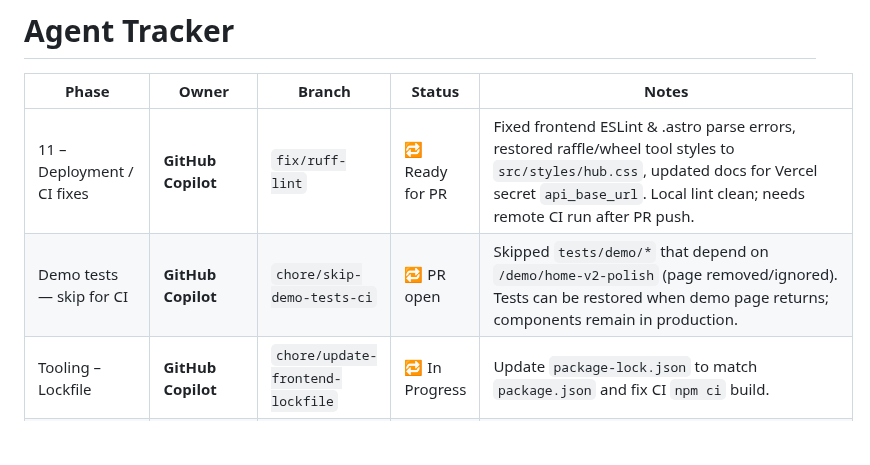
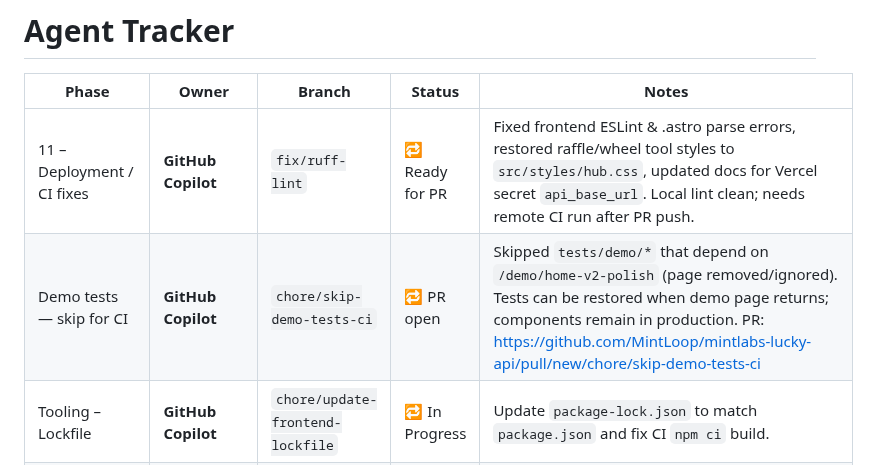
Before and after one commit to MintLoop/mintlabs-lucky-api, a Markdown page: docs/AGENT_TRACKER.md, the part around the change. GitHub-like rendering; blank space fills up the shorter version.

Commit message:
docs: add PR link for skipped demo tests

```diff
--- a/docs/AGENT_TRACKER.md
+++ b/docs/AGENT_TRACKER.md
@@ -3,7 +3,7 @@
 | Phase | Owner | Branch | Status | Notes |
 | ----- | ----- | ------ | ------ | ----- |
 | 11 – Deployment / CI fixes | **GitHub Copilot** | `fix/ruff-lint` | 🔁 Ready for PR | Fixed frontend ESLint & .astro parse errors, restored raffle/wheel tool styles to `src/styles/hub.css`, updated docs for Vercel secret `api_base_url`. Local lint clean; needs remote CI run after PR push. |
-| Demo tests — skip for CI | **GitHub Copilot** | `chore/skip-demo-tests-ci` | 🔁 PR open | Skipped `tests/demo/*` that depend on `/demo/home-v2-polish` (page removed/ignored). Tests can be restored when demo page returns; components remain in production. |
+| Demo tests — skip for CI | **GitHub Copilot** | `chore/skip-demo-tests-ci` | 🔁 PR open | Skipped `tests/demo/*` that depend on `/demo/home-v2-polish` (page removed/ignored). Tests can be restored when demo page returns; components remain in production. PR: https://github.com/MintLoop/mintlabs-lucky-api/pull/new/chore/skip-demo-tests-ci |
 | Tooling – Lockfile | **GitHub Copilot** | `chore/update-frontend-lockfile` | 🔁 In Progress | Update `package-lock.json` to match `package.json` and fix CI `npm ci` build. |
 | 1 – Automation Gatekeeper | Claude 4.5 | main | ✅ Done | Fixed 500s (psycopg3 prepare=False), token bucket rate limiter, request tracing, frontend 429 UX, analytics. |
 | 2 – Reliability Ops | Claude 4.5 | phase-2-reliability | ✅ Done | Game config validation (400s), /health + /readyz split, /stats gated with ADMIN_TOKEN, DB tests, log format frozen. |
```
